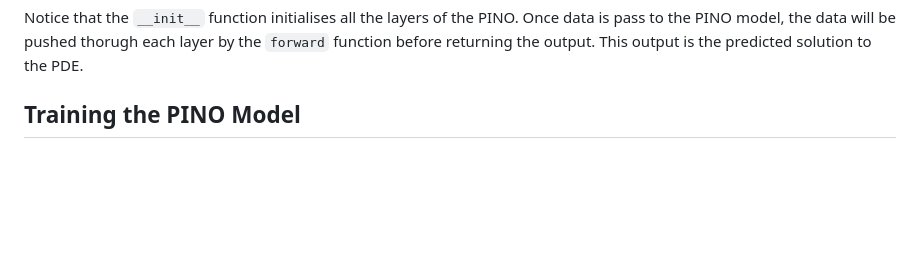
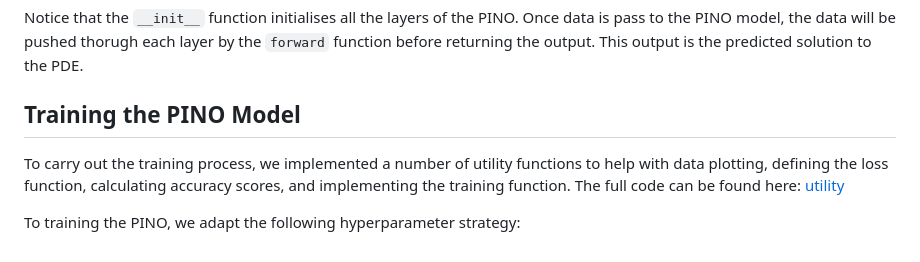
Before and after one commit to dave2k77/fourier_pino_model, a Markdown page: README.md, the part around the change. Rendered like a GitHub page; blank space fills up the shorter version.

```diff
--- a/README.md
+++ b/README.md
@@ -253,3 +253,7 @@ Notice that the `__init__` function initialises all the layers of the PINO. Once
 
 
 ## Training the PINO Model
+
+To carry out the training process, we implemented a number of utility functions to help with data plotting, defining the loss function,  calculating accuracy scores, and implementing the training function. The full code can be found here: [utility](https://github.com/dave2k77/fourier_pino_model/blob/master/src/utility_functions.py)
+
+To training the PINO, we adapt the following hyperparameter strategy:
```
